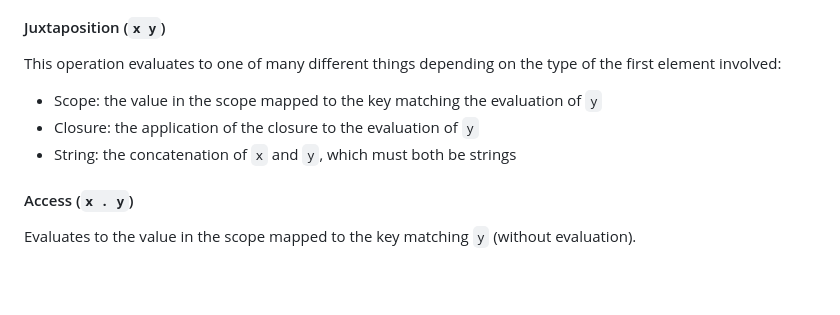
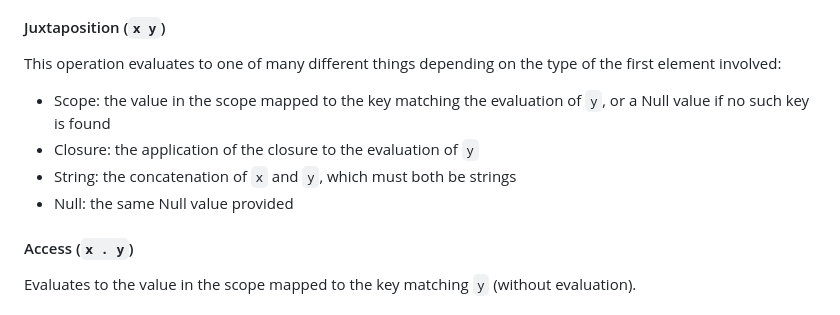
Before and after one commit to AshKmo/ash-script, a Markdown page: README.md, the part around the change. GitHub-like rendering; blank space fills up the shorter version.

Commit message:
better docco

```diff
--- a/README.md
+++ b/README.md
@@ -156,9 +156,10 @@ ash-script also supports a variety of operations:
 
 #### Juxtaposition (`x y`)
 This operation evaluates to one of many different things depending on the type of the first element involved:
-- Scope: the value in the scope mapped to the key matching the evaluation of `y`
+- Scope: the value in the scope mapped to the key matching the evaluation of `y`, or a Null value if no such key is found
 - Closure: the application of the closure to the evaluation of `y`
 - String: the concatenation of `x` and `y`, which must both be strings
+- Null: the same Null value provided
 
 #### Access (`x . y`)
 Evaluates to the value in the scope mapped to the key matching `y` (without evaluation).
```
